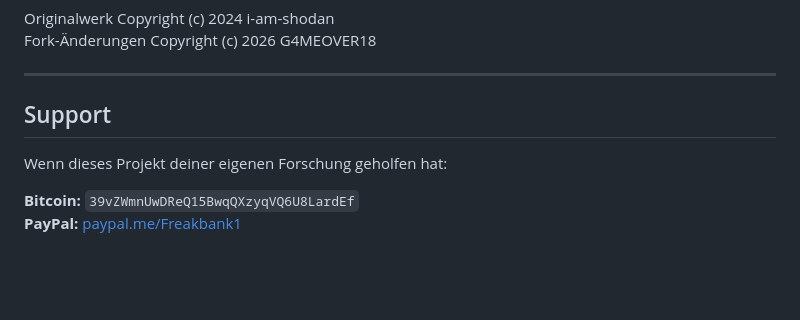
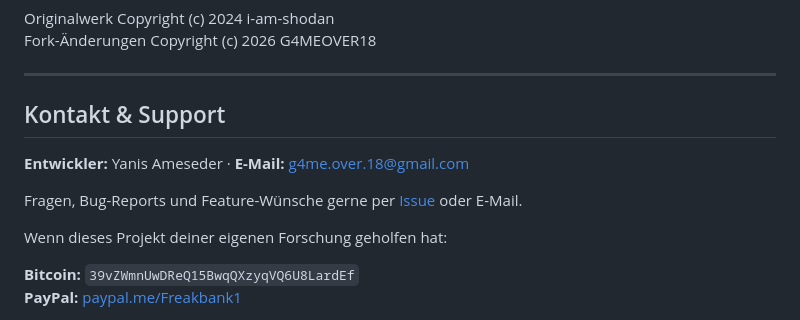
Before and after one commit to G4MEOVER18/usb-army-penetrator, a Markdown page: README.md, the part around the change. Drawn GitHub-style; blank space fills up the shorter version.

Commit message:
docs: Kontakt-E-Mail im Support-Abschnitt ergänzen
E-Mail g4me.over.18@gmail.com für Bug-Reports und Feature-Wünsche.

```diff
--- a/README.md
+++ b/README.md
@@ -232,7 +232,11 @@ Fork-Änderungen Copyright (c) 2026 G4MEOVER18
 
 ---
 
-## Support
+## Kontakt & Support
+
+**Entwickler:** Yanis Ameseder · **E-Mail:** [g4me.over.18@gmail.com](mailto:g4me.over.18@gmail.com)
+
+Fragen, Bug-Reports und Feature-Wünsche gerne per [Issue](https://github.com/G4MEOVER18/usb-army-penetrator/issues) oder E-Mail.
 
 Wenn dieses Projekt deiner eigenen Forschung geholfen hat:
 
```
